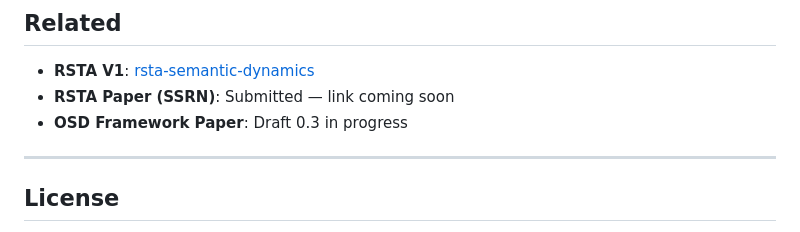
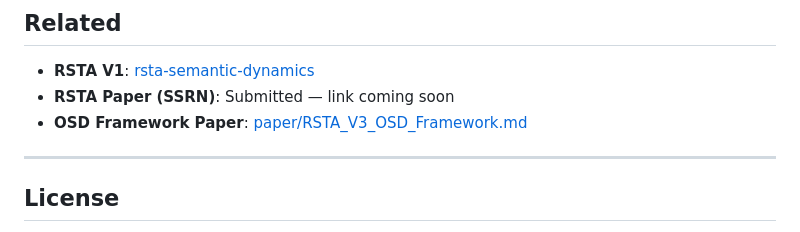
Before and after one commit to richchang0721-boop/rsta-v2-demo-, a Markdown page: README.md, the part around the change. GitHub-like rendering.

```diff
--- a/README.md
+++ b/README.md
@@ -161,7 +161,7 @@ Both share core primitives: Semantic State, Trajectory, Transition.
 
 - **RSTA V1**: [rsta-semantic-dynamics](https://github.com/richchang0721-boop/rsta-semantic-dynamics)
 - **RSTA Paper (SSRN)**: Submitted — link coming soon
-- **OSD Framework Paper**: Draft 0.3 in progress
+- **OSD Framework Paper**: [paper/RSTA_V3_OSD_Framework.md](./paper/RSTA_V3_OSD_Framework.md)
 
 ---
 
```
